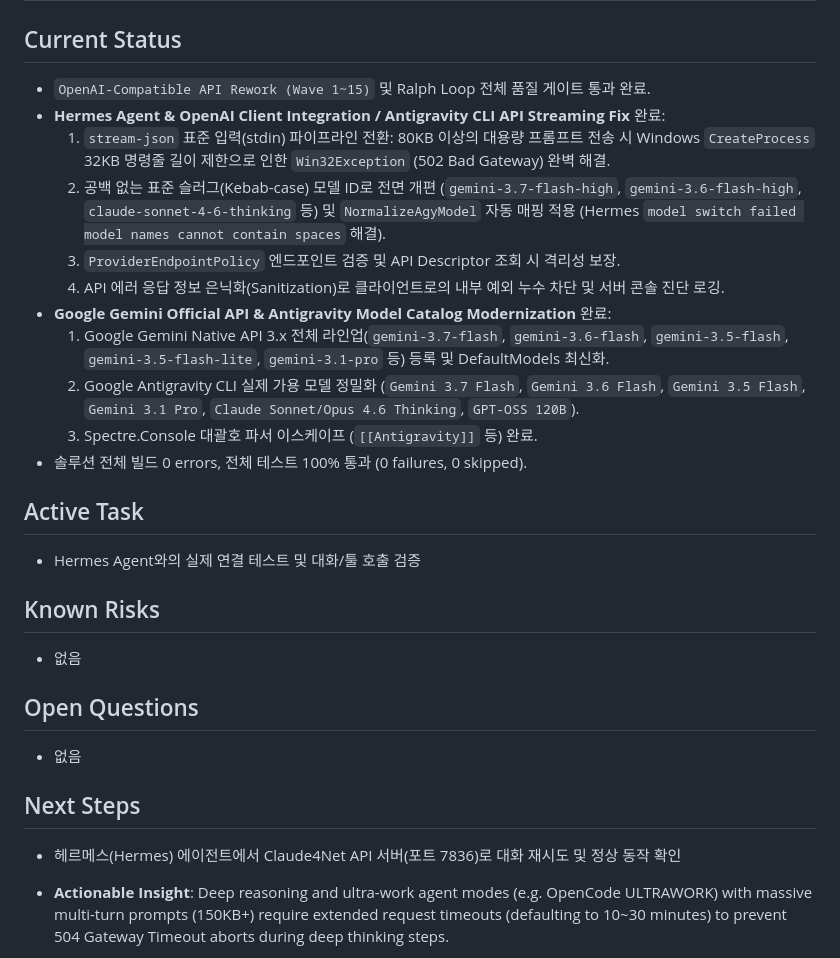
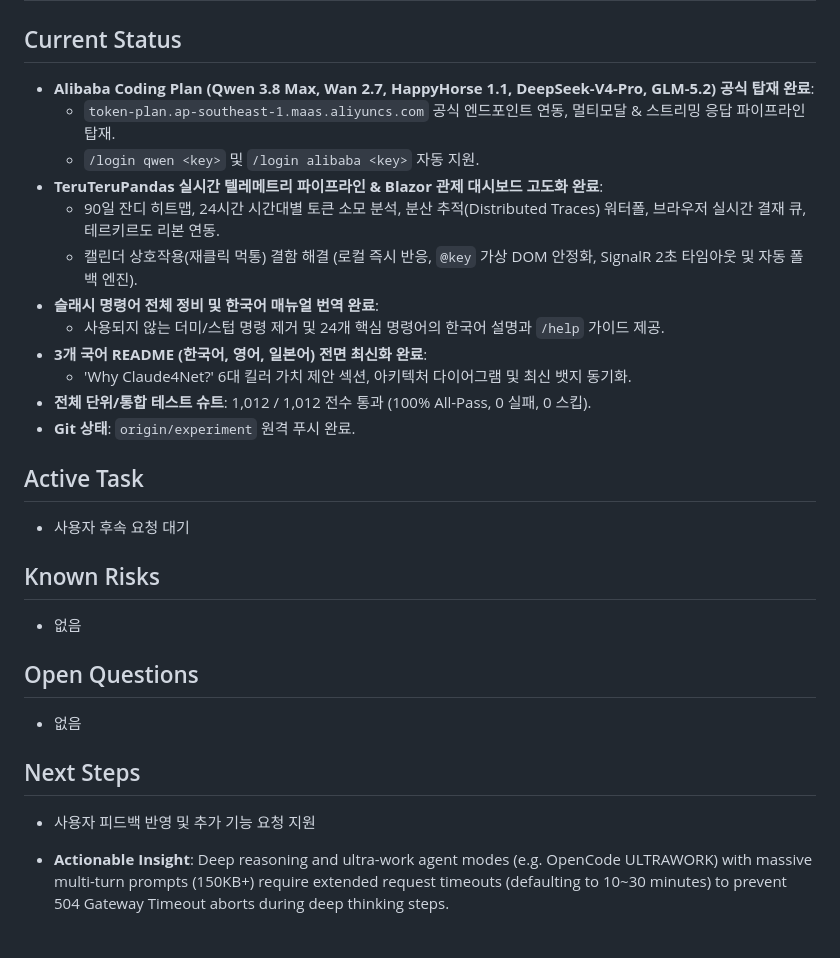
Before and after one commit to Terkiss/Claude4Net, a Markdown page: MEMORY.md, the part around the change. Rendered like a GitHub page.

Commit message:
docs: update MEMORY.md with latest trajectory and 1012 test pass state

```diff
--- a/MEMORY.md
+++ b/MEMORY.md
@@ -1,20 +1,21 @@
 # Terukirdo Memory Ledger
 
 ## Current Status
-- `OpenAI-Compatible API Rework (Wave 1~15)` 및 Ralph Loop 전체 품질 게이트 통과 완료.
-- **Hermes Agent & OpenAI Client Integration / Antigravity CLI API Streaming Fix** 완료:
-  1. `stream-json` 표준 입력(stdin) 파이프라인 전환: 80KB 이상의 대용량 프롬프트 전송 시 Windows `CreateProcess` 32KB 명령줄 길이 제한으로 인한 `Win32Exception` (502 Bad Gateway) 완벽 해결.
-  2. 공백 없는 표준 슬러그(Kebab-case) 모델 ID로 전면 개편 (`gemini-3.7-flash-high`, `gemini-3.6-flash-high`, `claude-sonnet-4-6-thinking` 등) 및 `NormalizeAgyModel` 자동 매핑 적용 (Hermes `model switch failed model names cannot contain spaces` 해결).
-  3. `ProviderEndpointPolicy` 엔드포인트 검증 및 API Descriptor 조회 시 격리성 보장.
-  4. API 에러 응답 정보 은닉화(Sanitization)로 클라이언트로의 내부 예외 누수 차단 및 서버 콘솔 진단 로깅.
-- **Google Gemini Official API & Antigravity Model Catalog Modernization** 완료:
-  1. Google Gemini Native API 3.x 전체 라인업(`gemini-3.7-flash`, `gemini-3.6-flash`, `gemini-3.5-flash`, `gemini-3.5-flash-lite`, `gemini-3.1-pro` 등) 등록 및 DefaultModels 최신화.
-  2. Google Antigravity CLI 실제 가용 모델 정밀화 (`Gemini 3.7 Flash`, `Gemini 3.6 Flash`, `Gemini 3.5 Flash`, `Gemini 3.1 Pro`, `Claude Sonnet/Opus 4.6 Thinking`, `GPT-OSS 120B`).
-  3. Spectre.Console 대괄호 파서 이스케이프 (`[[Antigravity]]` 등) 완료.
-- 솔루션 전체 빌드 0 errors, 전체 테스트 100% 통과 (0 failures, 0 skipped).
+- **Alibaba Coding Plan (Qwen 3.8 Max, Wan 2.7, HappyHorse 1.1, DeepSeek-V4-Pro, GLM-5.2) 공식 탑재 완료**:
+  - `token-plan.ap-southeast-1.maas.aliyuncs.com` 공식 엔드포인트 연동, 멀티모달 & 스트리밍 응답 파이프라인 탑재.
+  - `/login qwen <key>` 및 `/login alibaba <key>` 자동 지원.
+- **TeruTeruPandas 실시간 텔레메트리 파이프라인 & Blazor 관제 대시보드 고도화 완료**:
+  - 90일 잔디 히트맵, 24시간 시간대별 토큰 소모 분석, 분산 추적(Distributed Traces) 워터폴, 브라우저 실시간 결재 큐, 테르키르도 리본 연동.
+  - 캘린더 상호작용(재클릭 먹통) 결함 해결 (로컬 즉시 반응, `@key` 가상 DOM 안정화, SignalR 2초 타임아웃 및 자동 폴백 엔진).
+- **슬래시 명령어 전체 정비 및 한국어 매뉴얼 번역 완료**:
+  - 사용되지 않는 더미/스텁 명령 제거 및 24개 핵심 명령어의 한국어 설명과 `/help` 가이드 제공.
+- **3개 국어 README (한국어, 영어, 일본어) 전면 최신화 완료**:
+  - 'Why Claude4Net?' 6대 킬러 가치 제안 섹션, 아키텍처 다이어그램 및 최신 뱃지 동기화.
+- **전체 단위/통합 테스트 슈트**: 1,012 / 1,012 전수 통과 (100% All-Pass, 0 실패, 0 스킵).
+- **Git 상태**: `origin/experiment` 원격 푸시 완료.
 
 ## Active Task
-- Hermes Agent와의 실제 연결 테스트 및 대화/툴 호출 검증
+- 사용자 후속 요청 대기
 
 ## Known Risks
 - 없음
@@ -23,7 +24,7 @@
 - 없음
 
 ## Next Steps
-- 헤르메스(Hermes) 에이전트에서 Claude4Net API 서버(포트 7836)로 대화 재시도 및 정상 동작 확인
+- 사용자 피드백 반영 및 추가 기능 요청 지원
 
 - **Actionable Insight**: Deep reasoning and ultra-work agent modes (e.g. OpenCode ULTRAWORK) with massive multi-turn prompts (150KB+) require extended request timeouts (defaulting to 10~30 minutes) to prevent 504 Gateway Timeout aborts during deep thinking steps.
 - **Actionable Insight**: When Claude4Net runs as an OpenAI-compatible API server, providers like `GeminiCliProvider` must operate in **Pure Passthrough Mode (API Mode)** without prepending Claude4Net's internal workspace confinement rules (`[ACTIVE WORKSPACE DIRECTORY]`) or skills, so external agents (Hermes, Cursor, Roo Code) retain their own workspace and system prompt integrity.
```
